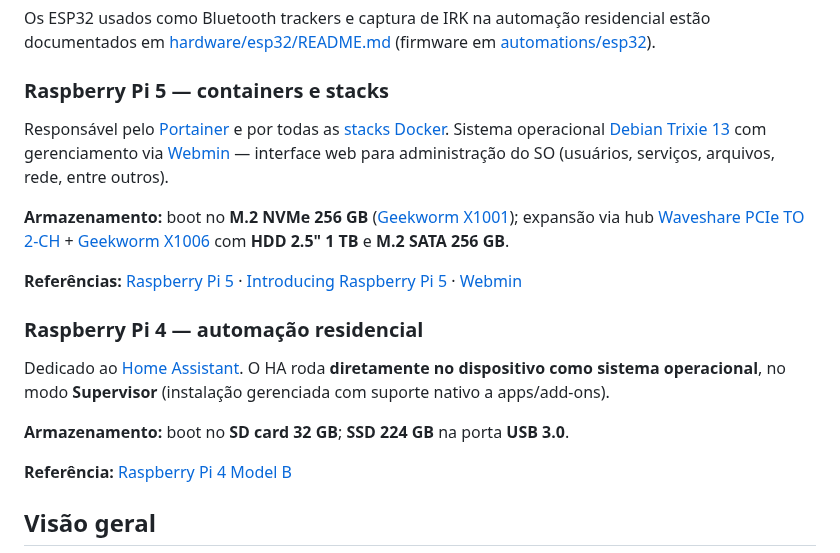
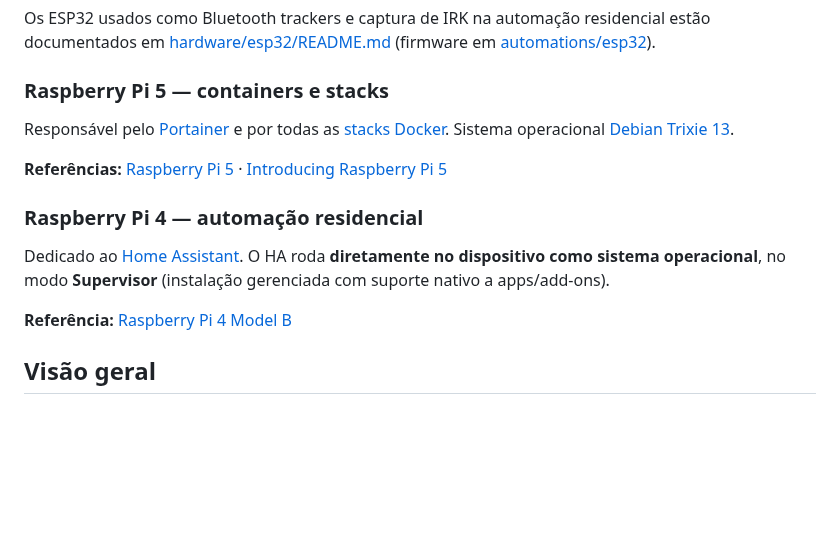
Before and after one commit to pereirrd/home-server, a Markdown page: README.md, the part around the change. Drawn GitHub-style; blank space fills up the shorter version.

```diff
--- a/README.md
+++ b/README.md
@@ -26,17 +26,13 @@ Os ESP32 usados como Bluetooth trackers e captura de IRK na automação residenc
 
 ### Raspberry Pi 5 — containers e stacks
 
-Responsável pelo [Portainer](apps/portainer/README.md) e por todas as [stacks Docker](apps/stacks/admin/README.md). Sistema operacional [Debian Trixie 13](https://www.raspberrypi.com/news/trixie-the-new-version-of-raspberry-pi-os/) com gerenciamento via [Webmin](https://webmin.com/) — interface web para administração do SO (usuários, serviços, arquivos, rede, entre outros).
+Responsável pelo [Portainer](apps/portainer/README.md) e por todas as [stacks Docker](apps/stacks/admin/README.md). Sistema operacional [Debian Trixie 13](https://www.raspberrypi.com/news/trixie-the-new-version-of-raspberry-pi-os/).
 
-**Armazenamento:** boot no **M.2 NVMe 256 GB** ([Geekworm X1001](https://wiki.geekworm.com/X1001)); expansão via hub [Waveshare PCIe TO 2-CH](https://www.waveshare.com/wiki/PCIe_TO_2-CH_PCIe_HAT) + [Geekworm X1006](https://wiki.geekworm.com/X1006) com **HDD 2.5" 1 TB** e **M.2 SATA 256 GB**.
-
-**Referências:** [Raspberry Pi 5](https://www.raspberrypi.com/products/raspberry-pi-5/) · [Introducing Raspberry Pi 5](https://www.raspberrypi.com/news/introducing-raspberry-pi-5/) · [Webmin](https://webmin.com/)
+**Referências:** [Raspberry Pi 5](https://www.raspberrypi.com/products/raspberry-pi-5/) · [Introducing Raspberry Pi 5](https://www.raspberrypi.com/news/introducing-raspberry-pi-5/)
 
 ### Raspberry Pi 4 — automação residencial
 
 Dedicado ao [Home Assistant](apps/home_assistant/README.md). O HA roda **diretamente no dispositivo como sistema operacional**, no modo **Supervisor** (instalação gerenciada com suporte nativo a apps/add-ons).
-
-**Armazenamento:** boot no **SD card 32 GB**; **SSD 224 GB** na porta **USB 3.0**.
 
 **Referência:** [Raspberry Pi 4 Model B](https://www.raspberrypi.com/products/raspberry-pi-4-model-b/)
 
```
Also changed, not shown: shared/npm.png (added), 1 other file.
